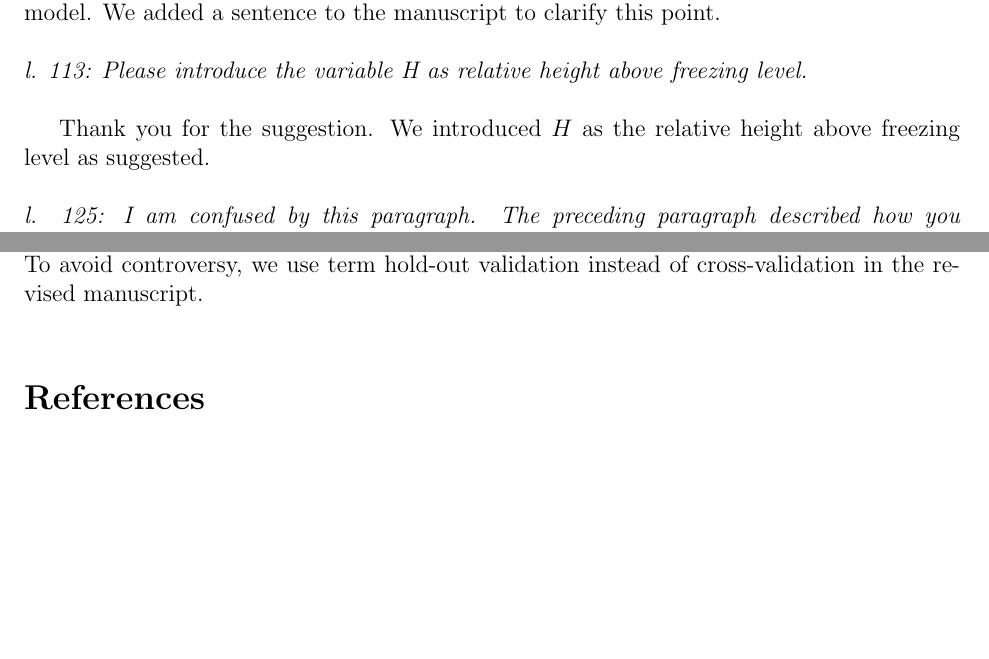
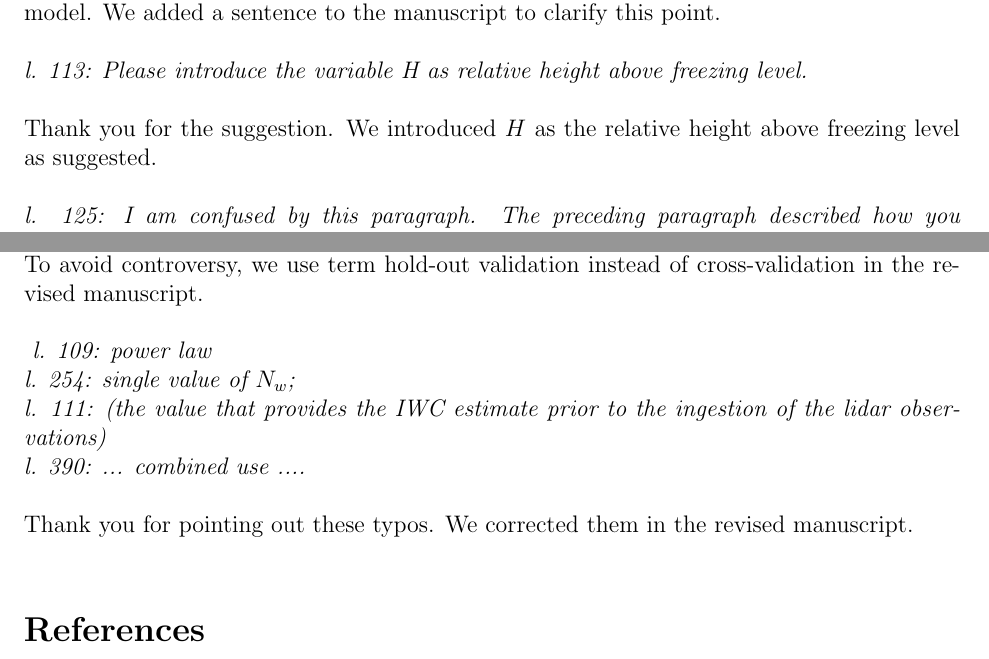
Before and after one commit to mgrecu35/texTalks, a LaTeX document (RST/Submission/responseReviewers_Rev2.tex): two parts of pages 1 and 3 of 3, joined at a grey line, cut so that both start at the same text, the shorter picture padded with empty space. Compiled offline with pdfLaTeX.

Commit message:
revision 2

```diff
--- a/RST/Submission/responseReviewers_Rev2.tex
+++ b/RST/Submission/responseReviewers_Rev2.tex
@@ -29,7 +29,7 @@ For the sake of reproducibility, the authors should make all relevant source cod
 
 \noindent\textit{l. 113: Please introduce the variable H as relative height above freezing level.}\\
 
-Thank you for the suggestion. We introduced $H$ as the relative height above freezing level as suggested.\\
+\noindent Thank you for the suggestion. We introduced $H$ as the relative height above freezing level as suggested.\\
 
 \noindent\textit{l. 125: I am confused by this paragraph. The preceding paragraph described how you parametrized $N_w$. However, $N_w$ still depends on $a_{norm}$, the calculation of which is described first in the following paragraph.}\\
 
@@ -67,9 +67,13 @@ Thank you for the suggestion. We introduced $H$ as the relative height above fre
 we use term hold-out validation instead of cross-validation in the revised manuscript.\\
 
 
+\noindent\textit{
+l. 109: power law}\\
+\noindent\textit{l. 254: single value of $N_w$;}\\
+\noindent\textit{l. 111: (the value that provides the IWC estimate prior to the ingestion of the lidar observations)}\\
+\noindent\textit{l. 390: ... combined use ....}\\
 
-
-
+\noindent Thank you for pointing out these typos. We corrected them in the revised manuscript.\\
 
 \begin{thebibliography}{999}
 
```
Also changed, not shown: RST/Submission/RSTManuscript_rev2.tex (+3 -4 lines).
